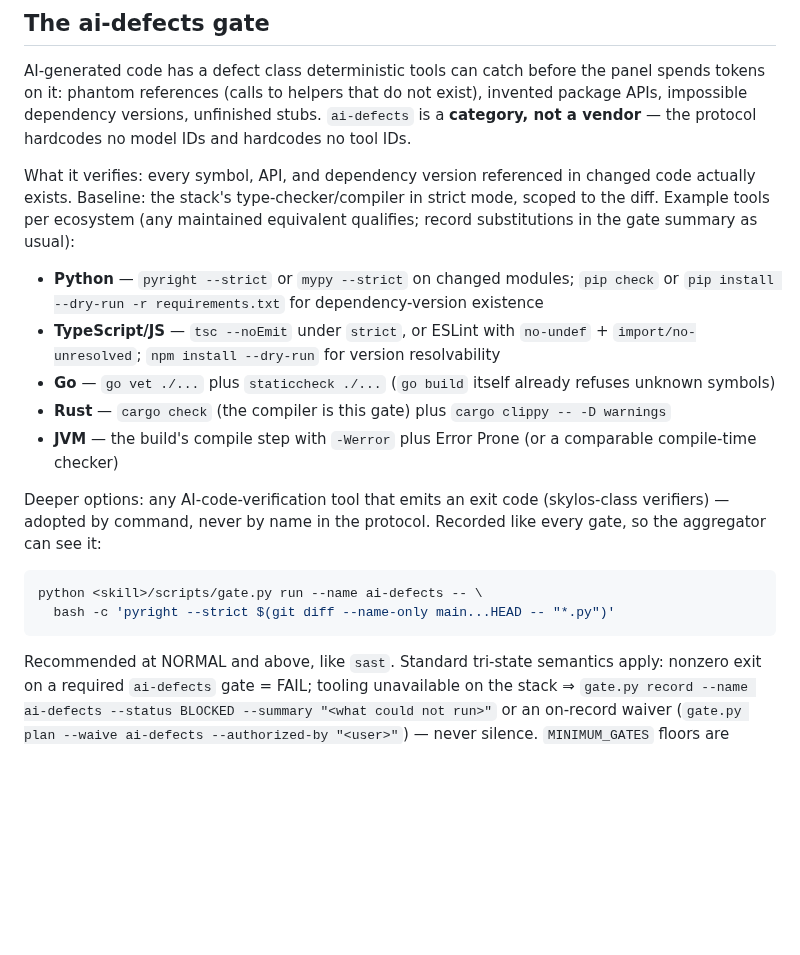
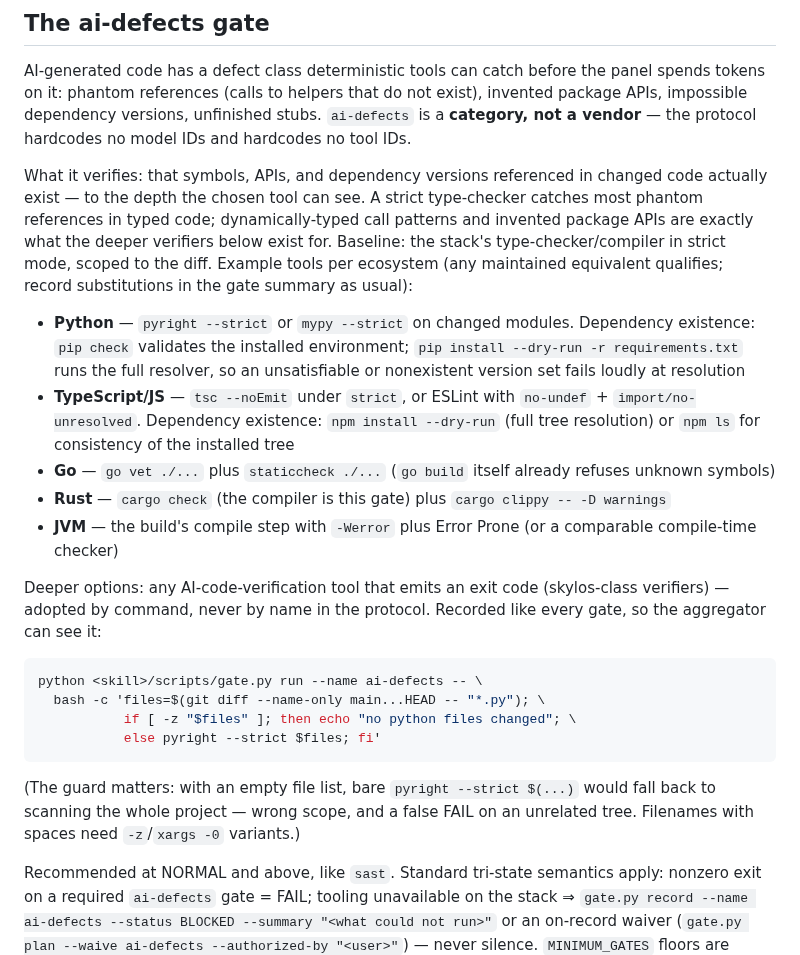
Before and after one commit to SathiaAI/adversarial-review, a Markdown page: references/gates.md, the part around the change. Rendered like a GitHub page; blank space fills up the shorter version.

Commit message:
docs: panel-confirmed precision fixes for the ai-defects section
Per run-20260808-022128: guard the example command against empty diff
file lists (security-1/test_quality-1), state exactly what pip check vs
pip install --dry-run and npm install --dry-run vs npm ls each verify
(correctness-1/2, test_quality-2), and scope the what-it-verifies claim
to what the chosen tool can actually see (correctness-3).

Co-Authored-By: Claude Fable 5 <noreply@anthropic.com>
Claude-Session: https://claude.ai/code/session_01Ew3SEPazGWdgYcCrvQes7X

````diff
--- a/references/gates.md
+++ b/references/gates.md
@@ -47,15 +47,21 @@ package APIs, impossible dependency versions, unfinished stubs. `ai-defects` is
 **category, not a vendor** — the protocol hardcodes no model IDs and hardcodes no tool
 IDs.
 
-What it verifies: every symbol, API, and dependency version referenced in changed code
-actually exists. Baseline: the stack's type-checker/compiler in strict mode, scoped to
-the diff. Example tools per ecosystem (any maintained equivalent qualifies; record
-substitutions in the gate summary as usual):
+What it verifies: that symbols, APIs, and dependency versions referenced in changed
+code actually exist — to the depth the chosen tool can see. A strict type-checker
+catches most phantom references in typed code; dynamically-typed call patterns and
+invented package APIs are exactly what the deeper verifiers below exist for. Baseline:
+the stack's type-checker/compiler in strict mode, scoped to the diff. Example tools
+per ecosystem (any maintained equivalent qualifies; record substitutions in the gate
+summary as usual):
 
-- **Python** — `pyright --strict` or `mypy --strict` on changed modules; `pip check` or
-  `pip install --dry-run -r requirements.txt` for dependency-version existence
+- **Python** — `pyright --strict` or `mypy --strict` on changed modules. Dependency
+  existence: `pip check` validates the installed environment;
+  `pip install --dry-run -r requirements.txt` runs the full resolver, so an
+  unsatisfiable or nonexistent version set fails loudly at resolution
 - **TypeScript/JS** — `tsc --noEmit` under `strict`, or ESLint with `no-undef` +
-  `import/no-unresolved`; `npm install --dry-run` for version resolvability
+  `import/no-unresolved`. Dependency existence: `npm install --dry-run` (full tree
+  resolution) or `npm ls` for consistency of the installed tree
 - **Go** — `go vet ./...` plus `staticcheck ./...` (`go build` itself already refuses
   unknown symbols)
 - **Rust** — `cargo check` (the compiler is this gate) plus `cargo clippy -- -D warnings`
@@ -68,8 +74,14 @@ gate, so the aggregator can see it:
 
 ```bash
 python <skill>/scripts/gate.py run --name ai-defects -- \
-  bash -c 'pyright --strict $(git diff --name-only main...HEAD -- "*.py")'
+  bash -c 'files=$(git diff --name-only main...HEAD -- "*.py"); \
+           if [ -z "$files" ]; then echo "no python files changed"; \
+           else pyright --strict $files; fi'
 ```
+
+(The guard matters: with an empty file list, bare `pyright --strict $(...)` would fall
+back to scanning the whole project — wrong scope, and a false FAIL on an unrelated
+tree. Filenames with spaces need `-z`/`xargs -0` variants.)
 
 Recommended at NORMAL and above, like `sast`. Standard tri-state semantics apply:
 nonzero exit on a required `ai-defects` gate = FAIL; tooling unavailable on the stack ⇒
````
